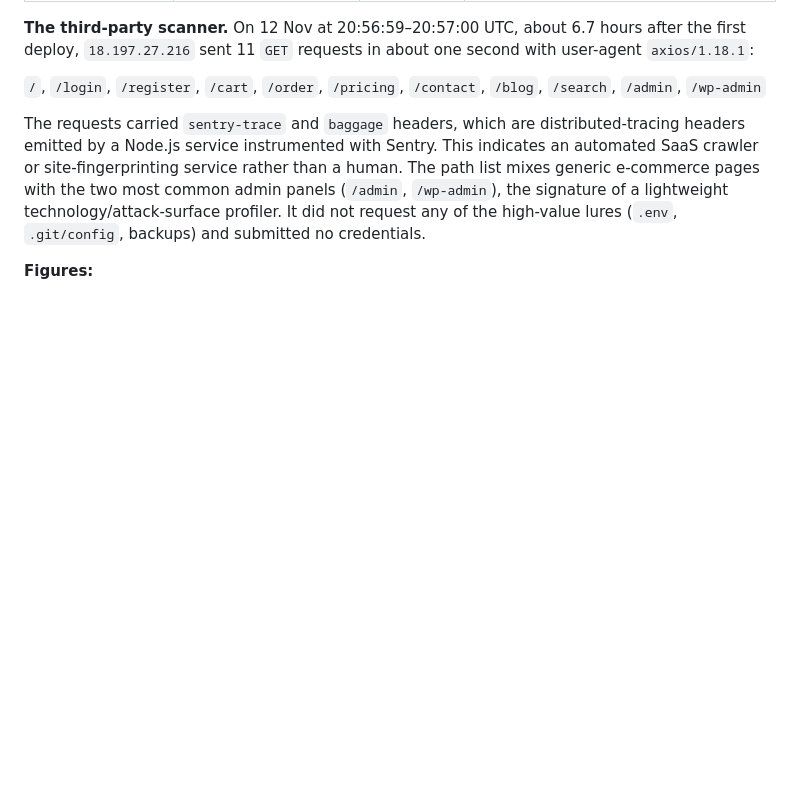
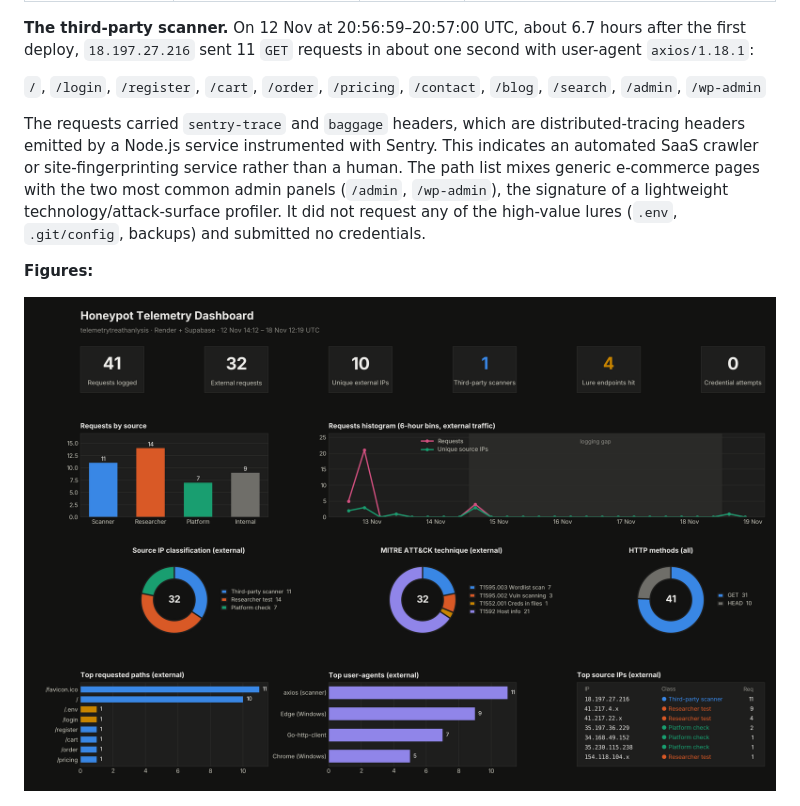
Before and after one commit to jaycash988/telemetrytreathanlysis, a Markdown page: REPORT.md, the part around the change. Drawn GitHub-style; pictures changed too: results/charts/fig_dashboard.png (added); blank space fills up the shorter version.

Commit message:
Add dark telemetry dashboard figure
Co-Authored-By: Claude Opus 5.5 <noreply@anthropic.com>
Claude-Session: https://claude.ai/code/session_01KpjHroRxtkHrBkN7LaS6iA

```diff
--- a/REPORT.md
+++ b/REPORT.md
@@ -133,6 +133,8 @@ The requests carried `sentry-trace` and `baggage` headers, which are distributed
 
 **Figures:**
 
+![Telemetry dashboard](results/charts/fig_dashboard.png)
+
 ![Who sent the logged requests](results/charts/fig_sources.png)
 
 ![Requests over the observation window](results/charts/fig_timeline.png)
```
